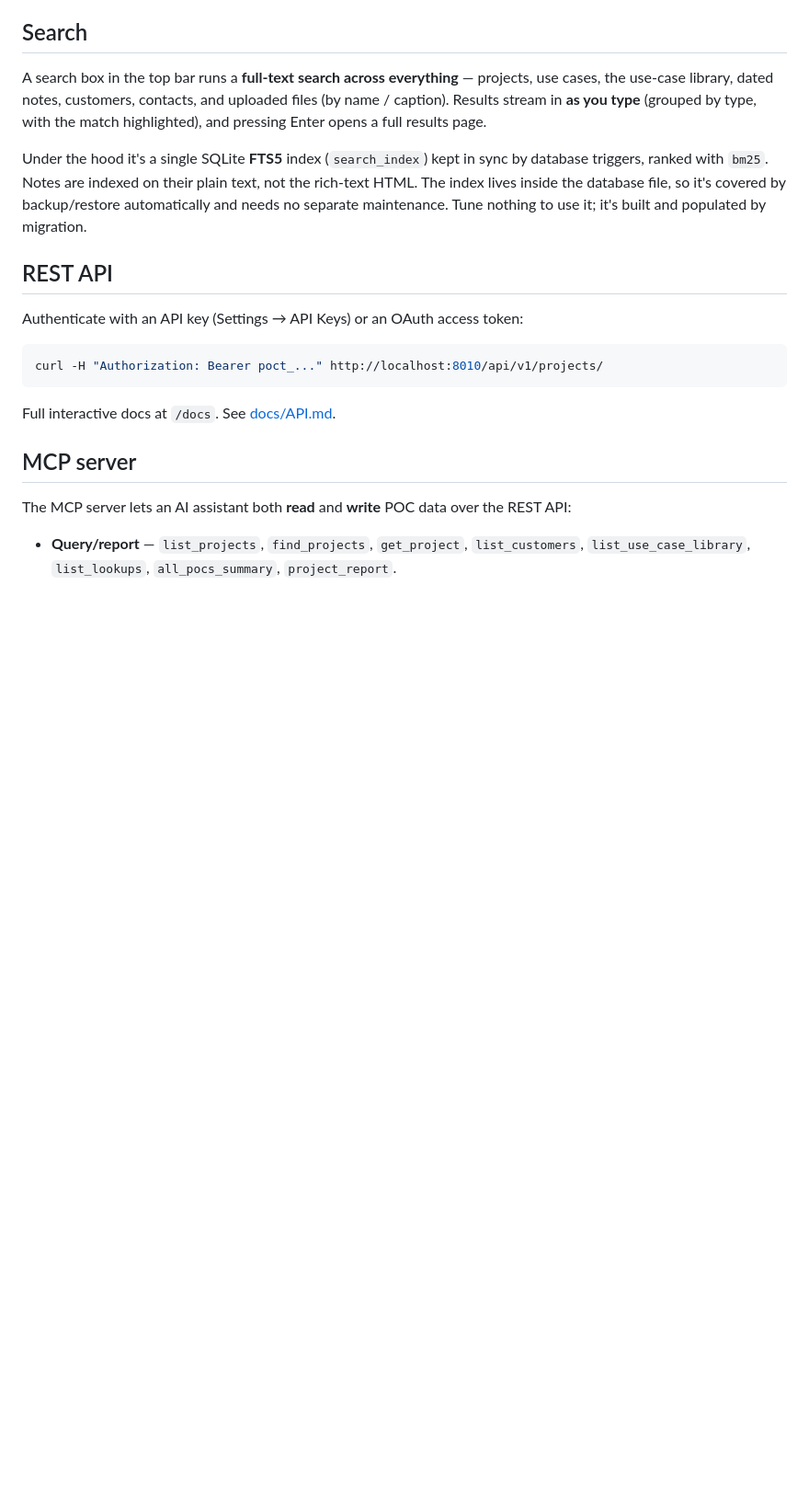
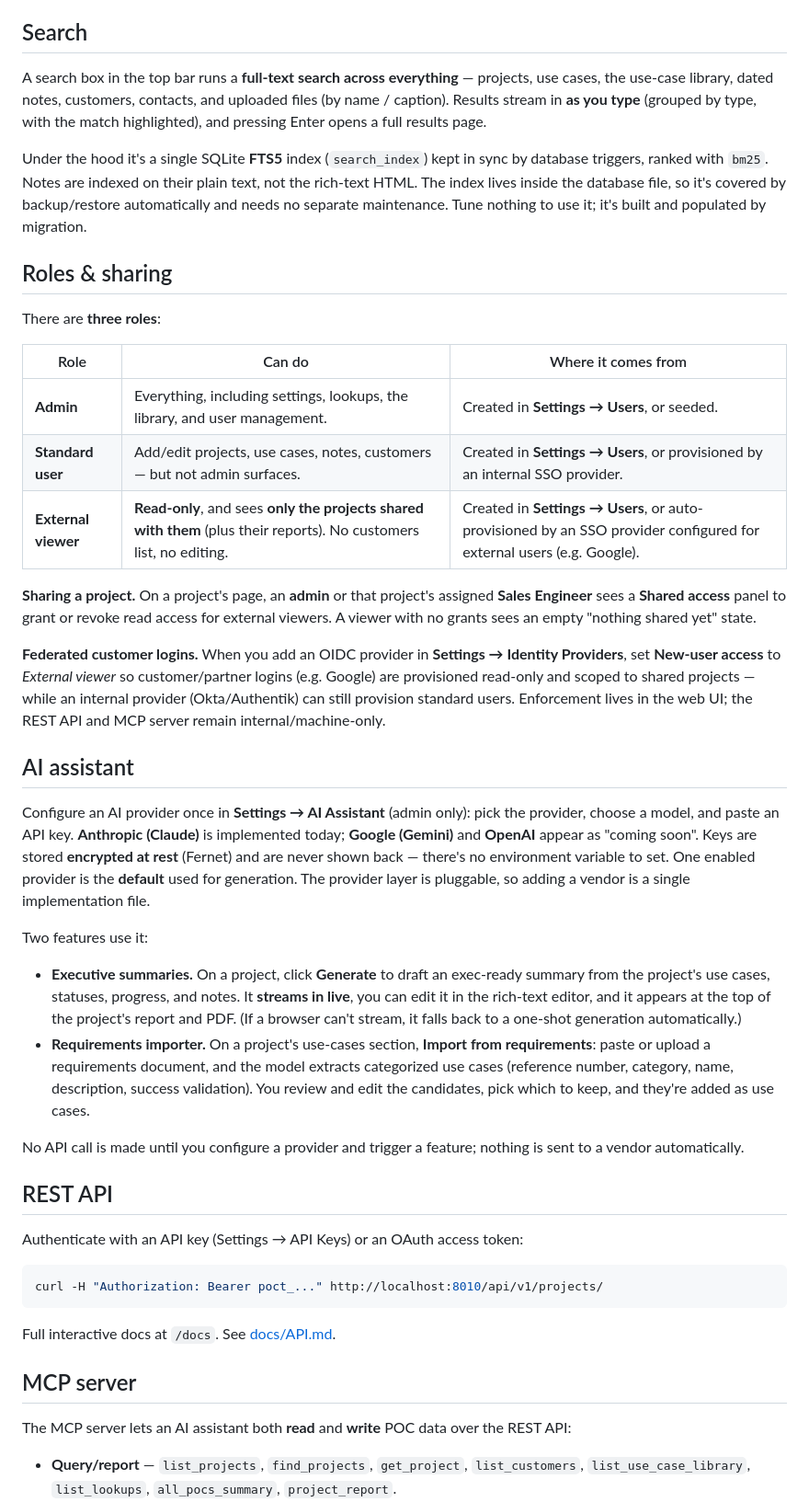
Before and after one commit to tmanmidwest/POC-Tracker, a Markdown page: README.md, the part around one of its changes. Shown at 92% size. Drawn GitHub-style; blank space fills up the shorter version.

```diff
--- a/README.md
+++ b/README.md
@@ -129,6 +136,49 @@ Under the hood it's a single SQLite **FTS5** index (`search_index`) kept in sync
 triggers, ranked with `bm25`. Notes are indexed on their plain text, not the rich-text HTML.
 The index lives inside the database file, so it's covered by backup/restore automatically and
 needs no separate maintenance. Tune nothing to use it; it's built and populated by migration.
+
+## Roles & sharing
+
+There are **three roles**:
+
+| Role | Can do | Where it comes from |
+|---|---|---|
+| **Admin** | Everything, including settings, lookups, the library, and user management. | Created in **Settings → Users**, or seeded. |
+| **Standard user** | Add/edit projects, use cases, notes, customers — but not admin surfaces. | Created in **Settings → Users**, or provisioned by an internal SSO provider. |
+| **External viewer** | **Read-only**, and sees **only the projects shared with them** (plus their reports). No customers list, no editing. | Created in **Settings → Users**, or auto-provisioned by an SSO provider configured for external users (e.g. Google). |
+
+**Sharing a project.** On a project's page, an **admin** or that project's assigned **Sales
+Engineer** sees a **Shared access** panel to grant or revoke read access for external viewers.
+A viewer with no grants sees an empty "nothing shared yet" state.
+
+**Federated customer logins.** When you add an OIDC provider in **Settings → Identity
+Providers**, set **New-user access** to *External viewer* so customer/partner logins (e.g.
+Google) are provisioned read-only and scoped to shared projects — while an internal provider
+(Okta/Authentik) can still provision standard users. Enforcement lives in the web UI; the REST
+API and MCP server remain internal/machine-only.
+
+## AI assistant
+
+Configure an AI provider once in **Settings → AI Assistant** (admin only): pick the provider,
+choose a model, and paste an API key. **Anthropic (Claude)** is implemented today; **Google
+(Gemini)** and **OpenAI** appear as "coming soon". Keys are stored **encrypted at rest**
+(Fernet) and are never shown back — there's no environment variable to set. One enabled
+provider is the **default** used for generation. The provider layer is pluggable, so adding a
+vendor is a single implementation file.
+
+Two features use it:
+
+- **Executive summaries.** On a project, click **Generate** to draft an exec-ready summary from
+  the project's use cases, statuses, progress, and notes. It **streams in live**, you can edit
+  it in the rich-text editor, and it appears at the top of the project's report and PDF. (If a
+  browser can't stream, it falls back to a one-shot generation automatically.)
+- **Requirements importer.** On a project's use-cases section, **Import from requirements**:
+  paste or upload a requirements document, and the model extracts categorized use cases
+  (reference number, category, name, description, success validation). You review and edit the
+  candidates, pick which to keep, and they're added as use cases.
+
+No API call is made until you configure a provider and trigger a feature; nothing is sent to a
+vendor automatically.
 
 ## REST API
 
```
Also changed, not shown: other parts of README.md (+10 -3 lines).
